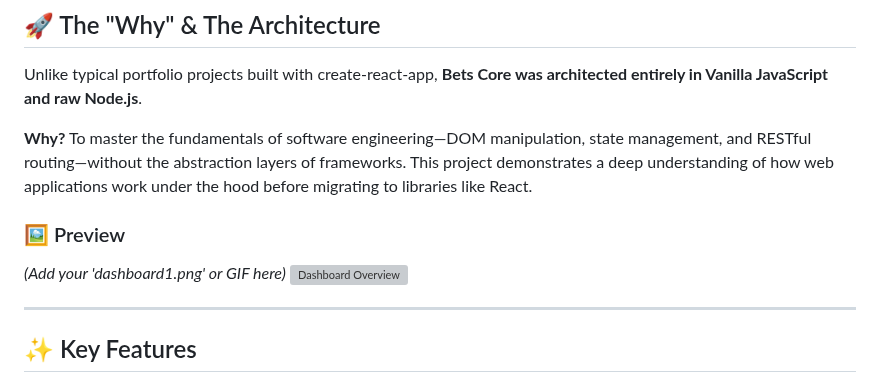
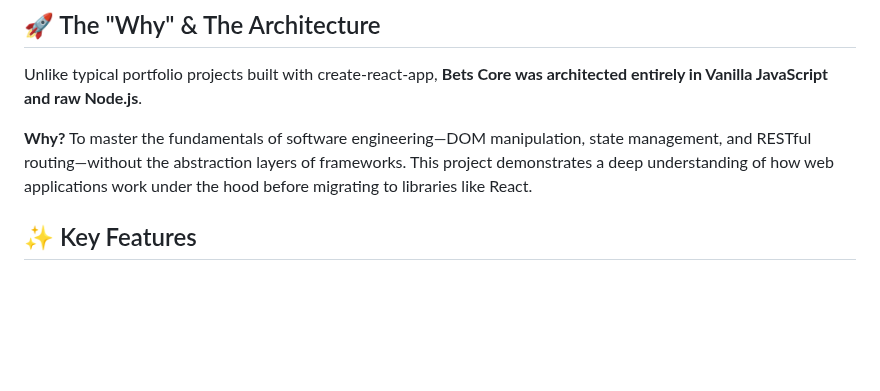
Before and after one commit to kevinsgzcode/dashboard-bets-core, a Markdown page: README.md, the part around the change. Rendered like a GitHub page; blank space fills up the shorter version; grey boxes are pictures that could not be loaded.

```diff
--- a/README.md
+++ b/README.md
@@ -11,11 +11,6 @@ Unlike typical portfolio projects built with create-react-app, **Bets Core was a
 
 **Why?** To master the fundamentals of software engineering—DOM manipulation, state management, and RESTful routing—without the abstraction layers of frameworks. This project demonstrates a deep understanding of how web applications work under the hood before migrating to libraries like React.
 
-### 🖼️ Preview
-*(Add your 'dashboard1.png' or GIF here)*
-![Dashboard Overview](./assets/dashboard-preview.png)
-
----
 
 ## ✨ Key Features
 
```
